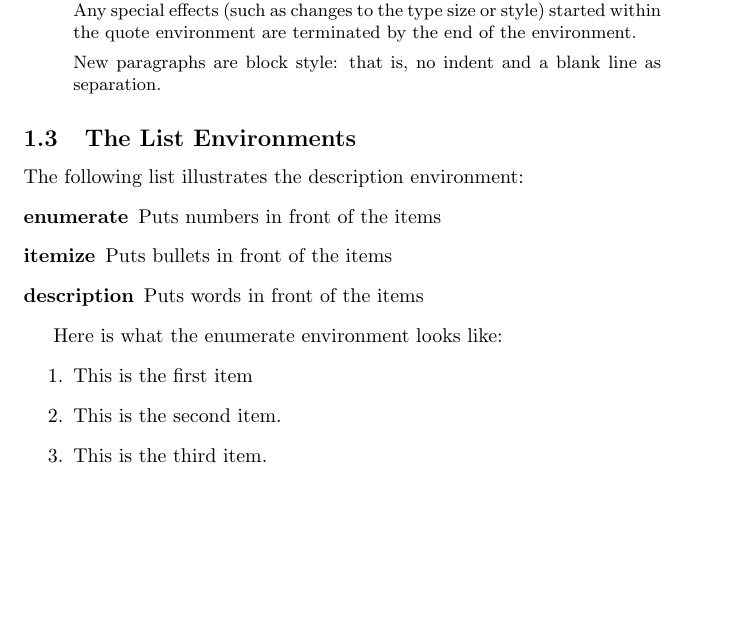
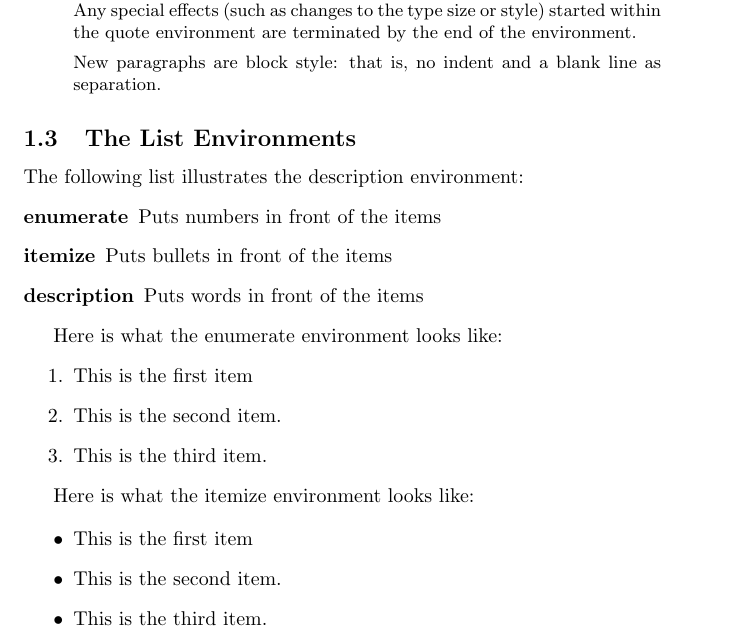
Before and after one commit to DevasenaInupakutika/LaTeX_TwEaKs, a LaTeX document (ex2.tex): part of the page, cut so that both start at the same text, the shorter picture padded with empty space. Compiled offline with pdfLaTeX.

Commit message:
Changes to ex2.tex file for demonstrating listing items using bullets (itemize flavour).

```diff
--- a/ex2.tex
+++ b/ex2.tex
@@ -45,10 +45,13 @@ Here is what the enumerate environment looks like:
 % Then make the changes necessary to use the itemize environment.
 % Also, uncomment the next line:
 
-%Here is what the itemize environment looks like:
+Here is what the itemize environment looks like:
 
-
-
+\begin{itemize}
+  \item This is the first item
+  \item This is the second item.
+  \item This is the third item.
+\end{itemize}
 
 
 \end{document}
```
Also changed, not shown: ex2.pdf (added), 3 other files.
